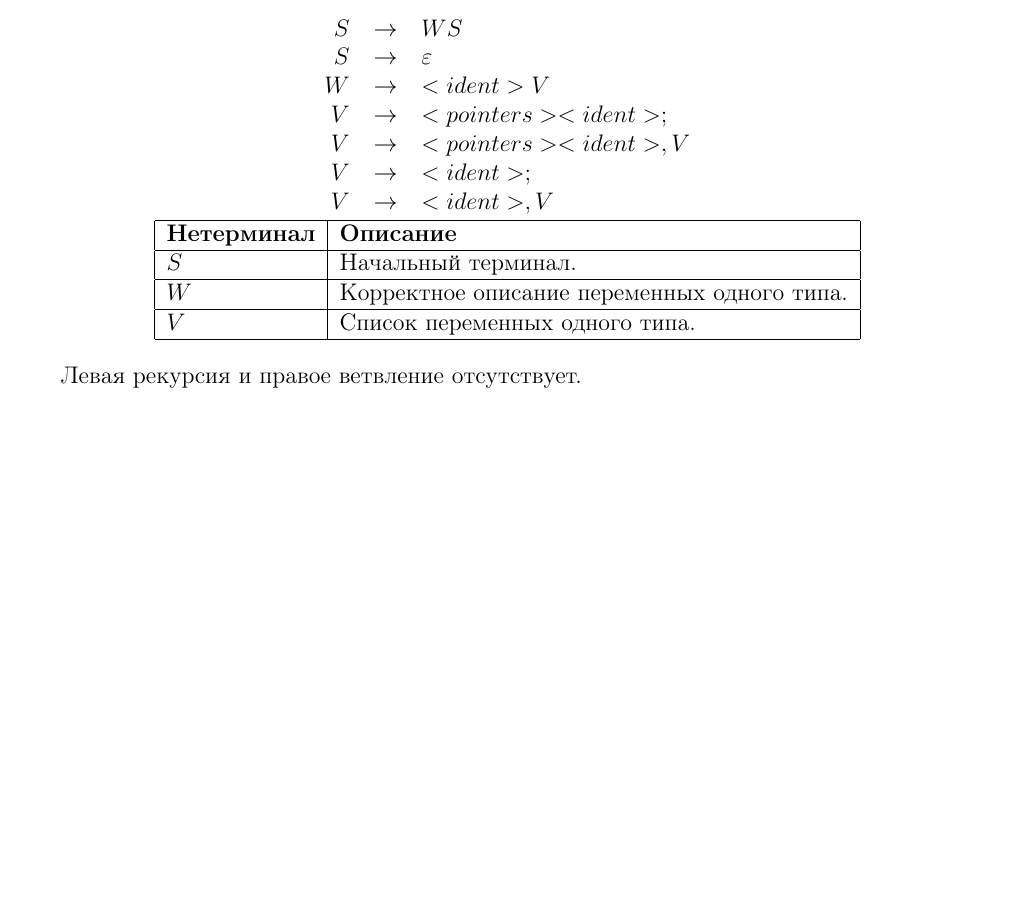
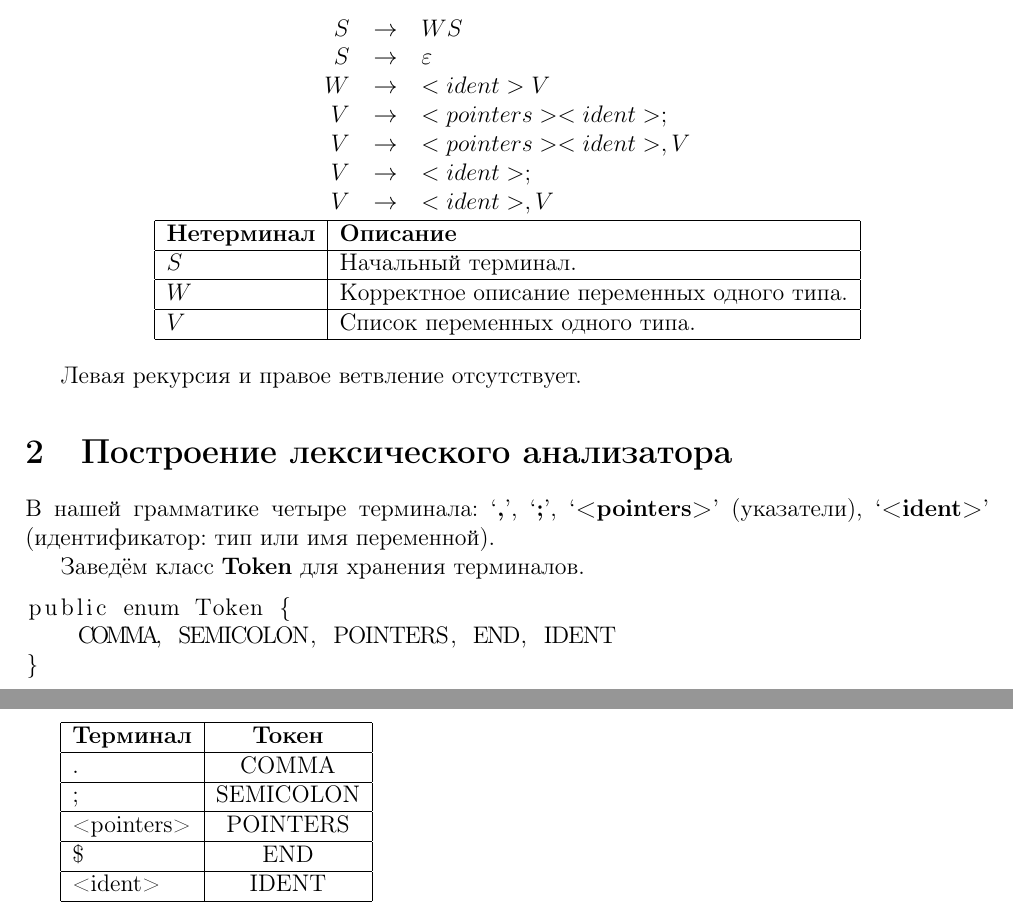
Before and after one commit to flevix/parsing-course-2014, a LaTeX document (lab2/RecursiveParsing/report/report.tex, which reads lab2/RecursiveParsing/report/lexer.tex): part of the page before the commit and two parts of pages 1 and 2 of 2 after it, the two joined at a grey line, cut so that both start at the same text, the shorter picture padded with empty space. Compiled offline with pdfLaTeX.

Commit message:
add lexer

```diff
--- /dev/null
+++ b/lab2/RecursiveParsing/report/lexer.tex
@@ -0,0 +1,31 @@
+\section{Построение лексического анализатора}
+
+В нашей грамматике четыре терминала:
+    ‘\textbf{,}’,
+    ‘\textbf{;}’,
+    ‘\textbf{<pointers>}’ (указатели),
+    ‘\textbf{<ident>}’ (идентификатор: тип или имя переменной).
+
+Заведём класс \textbf{Token} для хранения терминалов.
+
+\begin{lstlisting}
+public enum Token {
+    COMMA, SEMICOLON, POINTERS, END, IDENT
+}
+\end{lstlisting}
+
+\begin{tabular}{| l | c |}
+    \hline
+    \textbf{Терминал} & \textbf{Токен} \\
+    \hline
+    . & COMMA \\
+    \hline
+    ; & SEMICOLON \\
+    \hline
+    <pointers> & POINTERS \\
+    \hline
+    \$ & END \\
+    \hline
+    <ident> & IDENT \\
+    \hline
+\end{tabular}
--- a/lab2/RecursiveParsing/report/report.tex
+++ b/lab2/RecursiveParsing/report/report.tex
@@ -3,6 +3,7 @@
 \usepackage[T2A]{fontenc}
 \usepackage[english,russian]{babel}
 \usepackage[utf8]{inputenc}
+\usepackage{listings}
 \usepackage[left=2cm,right=2cm,top=2cm,bottom=2cm,bindingoffset=0cm]{geometry}
 
 \begin{document}
```
Also changed, not shown: lab2/RecursiveParsing/report/report.pdf, lab2/RecursiveParsing/report/report.tex (3 more changed lines).
